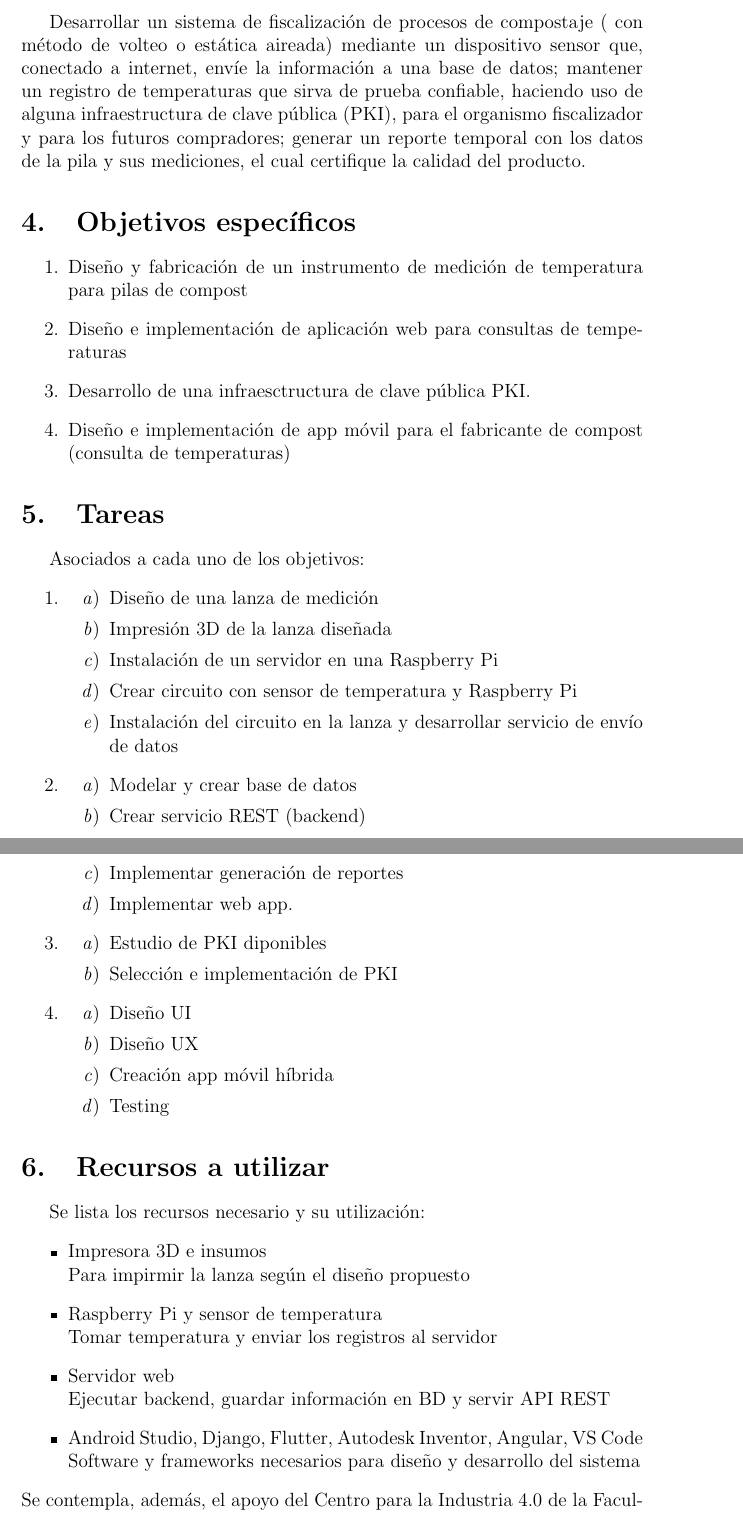
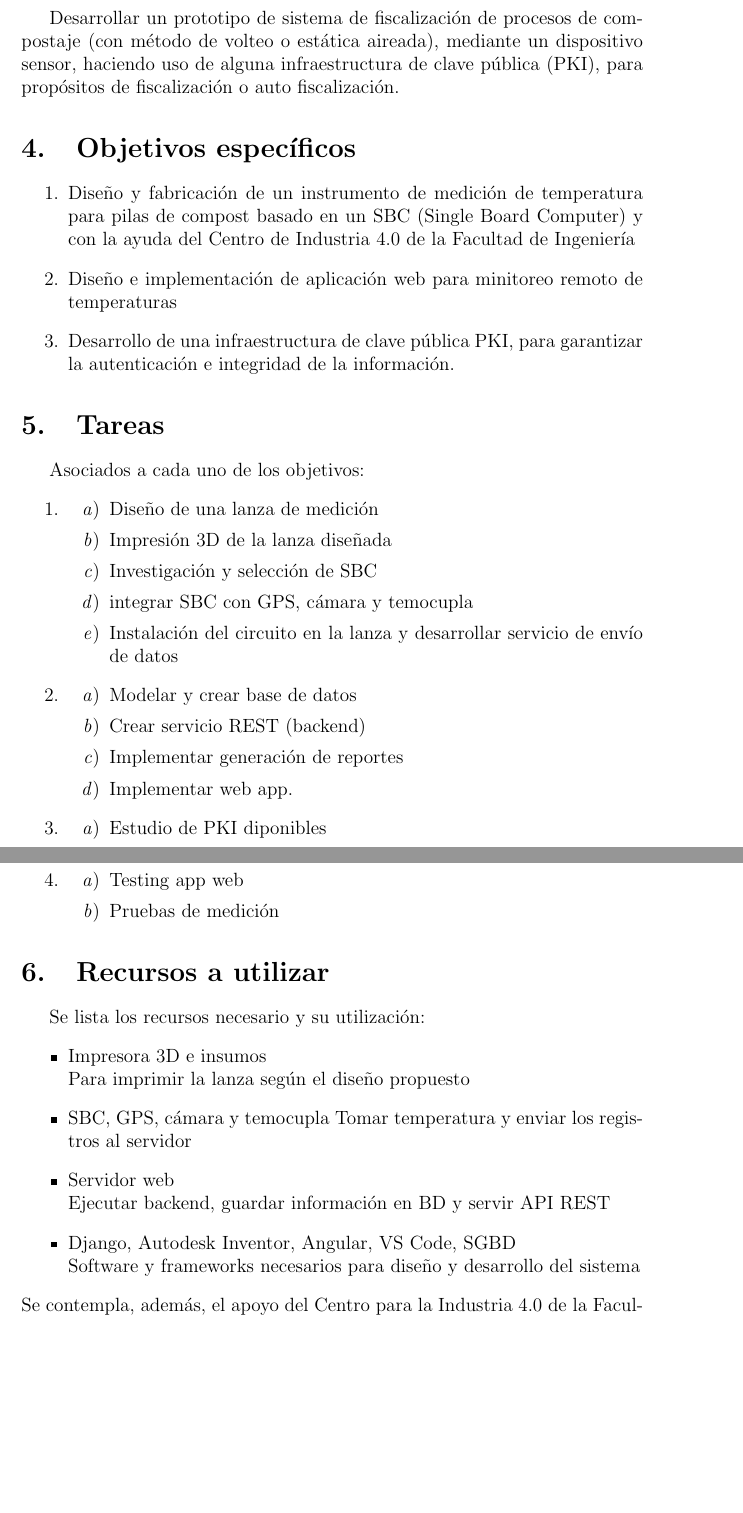
Before and after one commit to FFloresM/MemoriaTitulo, a LaTeX document (propuesta.tex): two parts of pages 4 and 5 of 6, joined at a grey line, cut so that both start at the same text, the shorter picture padded with empty space. Compiled offline with pdfLaTeX.

Commit message:
previo planificación

```diff
--- a/propuesta.tex
+++ b/propuesta.tex
@@ -66,23 +66,16 @@ Adoptar tecnologías asociadas a la agricultura digital puede transformarse en u
 %%%
 
 \section{Objetivos generales}
-Desarrollar un sistema de fiscalización  de procesos de compostaje (
-con método de volteo o estática aireada) mediante un dispositivo sensor que, conectado a internet, envíe la información a una base de datos; mantener un registro de temperaturas que sirva de prueba confiable, haciendo uso de alguna infraestructura de clave pública (PKI),
-%%%
-%por esto necesitamos el uso de PKI
-%https://es.wikipedia.org/wiki/Infraestructura_de_clave_p%C3%BAblica
-%%%
-para el organismo fiscalizador y para los futuros compradores; generar un reporte temporal con los datos de la pila y sus mediciones, el cual certifique la calidad del producto.
+Desarrollar un prototipo de sistema de fiscalización  de procesos de compostaje (con método de volteo o estática aireada), mediante un dispositivo sensor, haciendo uso de alguna infraestructura de clave pública (PKI), para propósitos de fiscalización o auto fiscalización.
 
 \section{Objetivos específicos}
 %%%
 %hay que considerar el desarrollo una infraestructura PKI para el prototipo
 %%%
 \begin{enumerate}
-	\item Diseño y fabricación de un instrumento de medición de temperatura para pilas de compost
-	\item Diseño e implementación de aplicación web para consultas de temperaturas
-	\item Desarrollo de una infraesctructura de clave pública PKI.
-	\item Diseño e implementación de app móvil para el fabricante de compost (consulta de temperaturas)
+	\item Diseño y fabricación de un instrumento de medición de temperatura para pilas de compost basado en un SBC (Single Board Computer) y con la ayuda del Centro de Industria 4.0 de la Facultad de Ingeniería
+	\item Diseño e implementación de aplicación web para minitoreo remoto de temperaturas
+	\item Desarrollo de una infraestructura de clave pública PKI, para garantizar la  autenticación e integridad de la información.
 \end{enumerate}
 \section{Tareas}
 Asociados a cada uno de los objetivos:
@@ -91,8 +84,8 @@ Asociados a cada uno de los objetivos:
 	\begin{enumerate}
 		\item Diseño de una lanza de medición
 		\item Impresión 3D de la lanza diseñada
-		\item Instalación de un servidor en una Raspberry Pi
-		\item Crear circuito con sensor de temperatura y Raspberry Pi
+		\item Investigación y selección de SBC
+		\item integrar SBC con GPS, cámara y temocupla
 		\item Instalación del circuito en la lanza y desarrollar servicio de envío de datos
 	\end{enumerate}
 	\item
@@ -109,23 +102,21 @@ Asociados a cada uno de los objetivos:
 	\end{enumerate}
 	\item
 	\begin{enumerate}
-		\item Diseño UI
-		\item Diseño UX
-		\item Creación app móvil híbrida
-		\item Testing
 
+		\item Testing app web
+		\item Pruebas de medición
 	\end{enumerate}
 \end{enumerate}
 \section{Recursos a utilizar}
 Se lista los recursos necesario y su utilización:
 \begin{itemize}
 	\item Impresora 3D e insumos\\
-	Para impirmir la lanza según el diseño propuesto
-	\item Raspberry Pi y sensor de temperatura\\
+	Para imprimir la lanza según el diseño propuesto
+	\item SBC, GPS, cámara y temocupla\
 	Tomar temperatura y enviar los registros al servidor
 	\item Servidor web\\
 	Ejecutar backend, guardar información en BD y servir API REST
-	\item Android Studio, Django, Flutter, Autodesk Inventor, Angular,  VS Code\\
+	\item  Django, Autodesk Inventor, Angular, VS Code, SGBD\\
 	Software y frameworks necesarios para diseño y desarrollo del sistema
 
 \end{itemize}
```
Also changed, not shown: propuesta.pdf, propuesta.tex (4 more changed lines).
